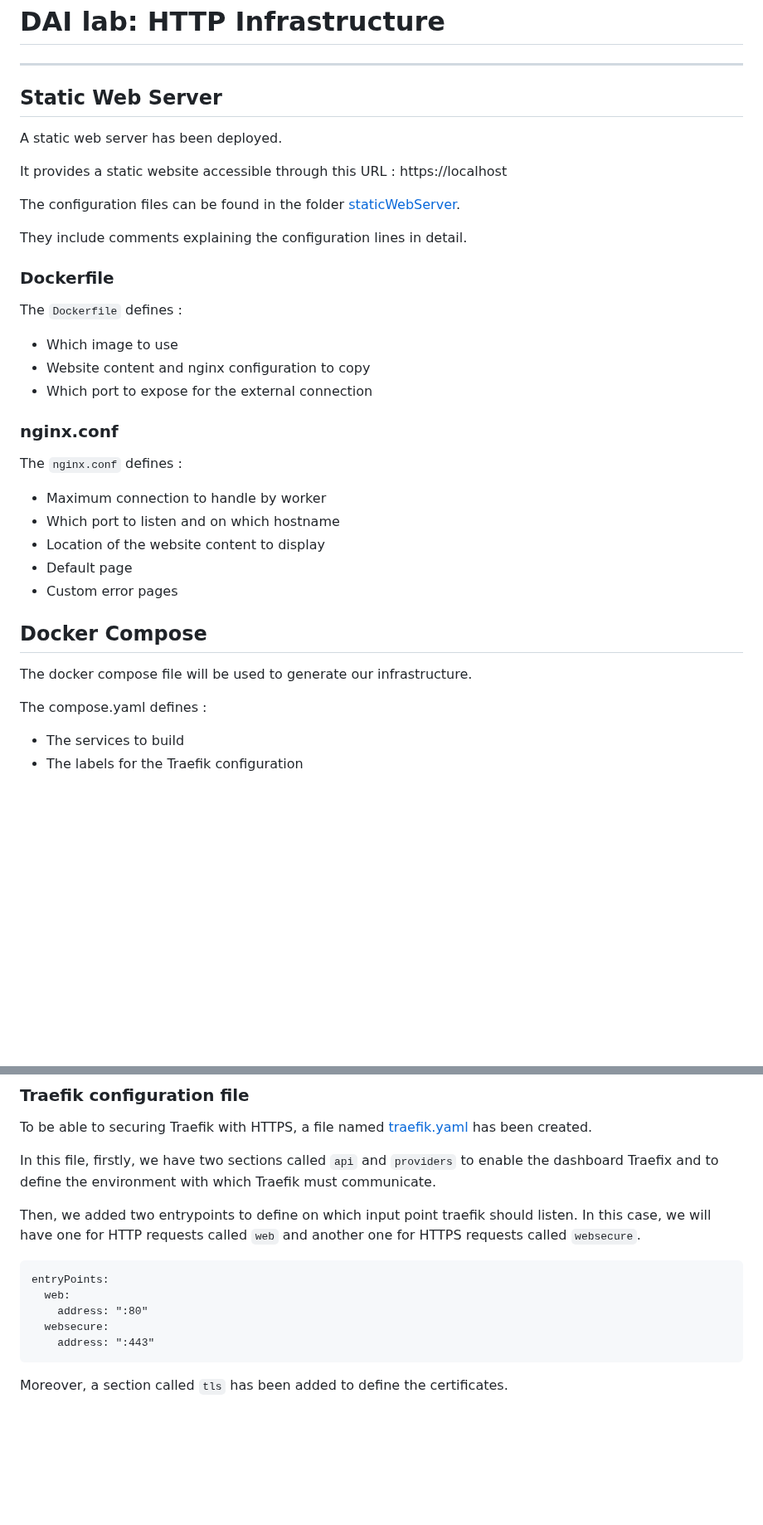
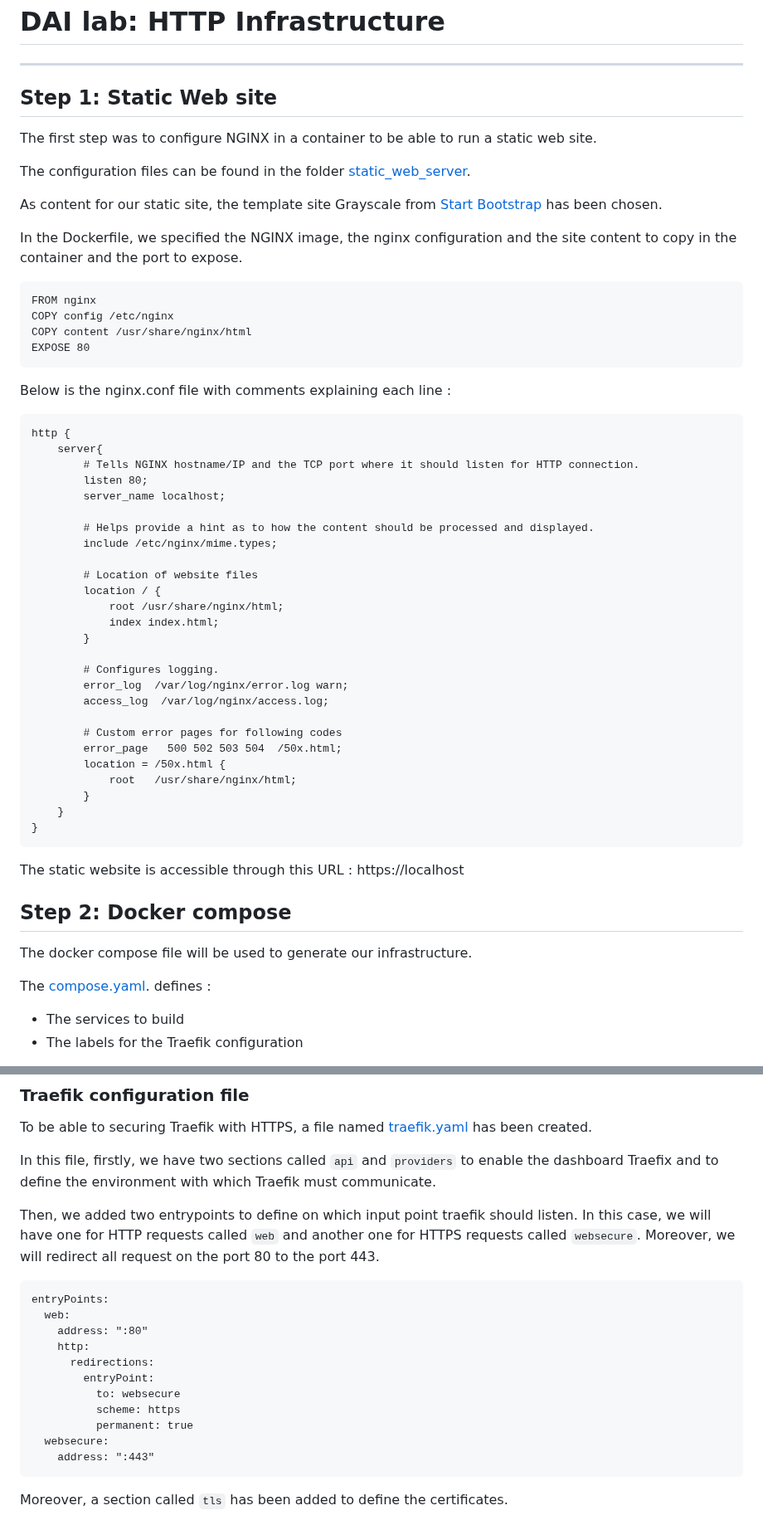
Before and after one commit to dariovas/dai-lab-http-infrastructure, a Markdown page: README.md, 2 parts joined by grey strips. Shown at 83% size. Drawn GitHub-style; blank space fills up the shorter version.

Commit message:
Doc: README.md

````diff
--- a/README.md
+++ b/README.md
@@ -1,34 +1,58 @@
 # DAI lab: HTTP Infrastructure
 ***
 
-## Static Web Server
-A static web server has been deployed.
+## Step 1: Static Web site
+The first step was to configure NGINX in a container to be able to run a static web site.
 
-It provides a static website accessible through this URL :
+The configuration files can be found in the folder [static_web_server](./static_web_server).
+
+As content for our static site, the template site Grayscale from [Start Bootstrap](https://startbootstrap.com/themes) has been chosen.
+
+In the Dockerfile, we specified the NGINX image, the nginx configuration and the site content to copy in the container and the port to expose.
+```
+FROM nginx
+COPY config /etc/nginx
+COPY content /usr/share/nginx/html
+EXPOSE 80
+```
+
+Below is the nginx.conf file with comments explaining each line :
+```
+http {
+    server{
+        # Tells NGINX hostname/IP and the TCP port where it should listen for HTTP connection.
+        listen 80;
+        server_name localhost;
+
+        # Helps provide a hint as to how the content should be processed and displayed.
+        include /etc/nginx/mime.types;
+
+        # Location of website files
+        location / {
+            root /usr/share/nginx/html;
+            index index.html;
+        }
+
+        # Configures logging.
+        error_log  /var/log/nginx/error.log warn;
+        access_log  /var/log/nginx/access.log;
+
+        # Custom error pages for following codes
+        error_page   500 502 503 504  /50x.html;
+        location = /50x.html {
+            root   /usr/share/nginx/html;
+        }
+    }
+}
+```
+
+The static website is accessible through this URL :
 https://localhost
 
-The configuration files can be found in the folder [staticWebServer](./static_web_server).
-
-They include comments explaining the configuration lines in detail.
-
-### Dockerfile
-The `Dockerfile` defines :
-- Which image to use
-- Website content and nginx configuration to copy
-- Which port to expose for the external connection
-
-### nginx.conf
-The `nginx.conf` defines :
-- Maximum connection to handle by worker
-- Which port to listen and on which hostname
-- Location of the website content to display
-- Default page
-- Custom error pages
-
-## Docker Compose
+## Step 2: Docker compose
 The docker compose file will be used to generate our infrastructure.
 
-The compose.yaml defines :
+The [compose.yaml](./compose.yaml). defines :
 - The services to build
 - The labels for the Traefik configuration
 
@@ -195,10 +226,17 @@ In this file, firstly, we have two sections called `api` and `providers` to enab
 
 Then, we added two entrypoints to define on which input point traefik should listen.
 In this case, we will have one for HTTP requests called `web` and another one for HTTPS requests called `websecure`.
+Moreover, we will redirect all request on the port 80 to the port 443.
 ```
 entryPoints:
   web:
     address: ":80"
+    http:
+      redirections:
+        entryPoint:
+          to: websecure
+          scheme: https
+          permanent: true
   websecure:
     address: ":443"
 ```
````
Also changed, not shown: other parts of README.md (+22 -9 lines), api_server/doc/MEMO.md (renamed from api_server/MEMO.md), static_web_server/doc/MEMO.md (renamed from static_web_server/MEMO.md).
